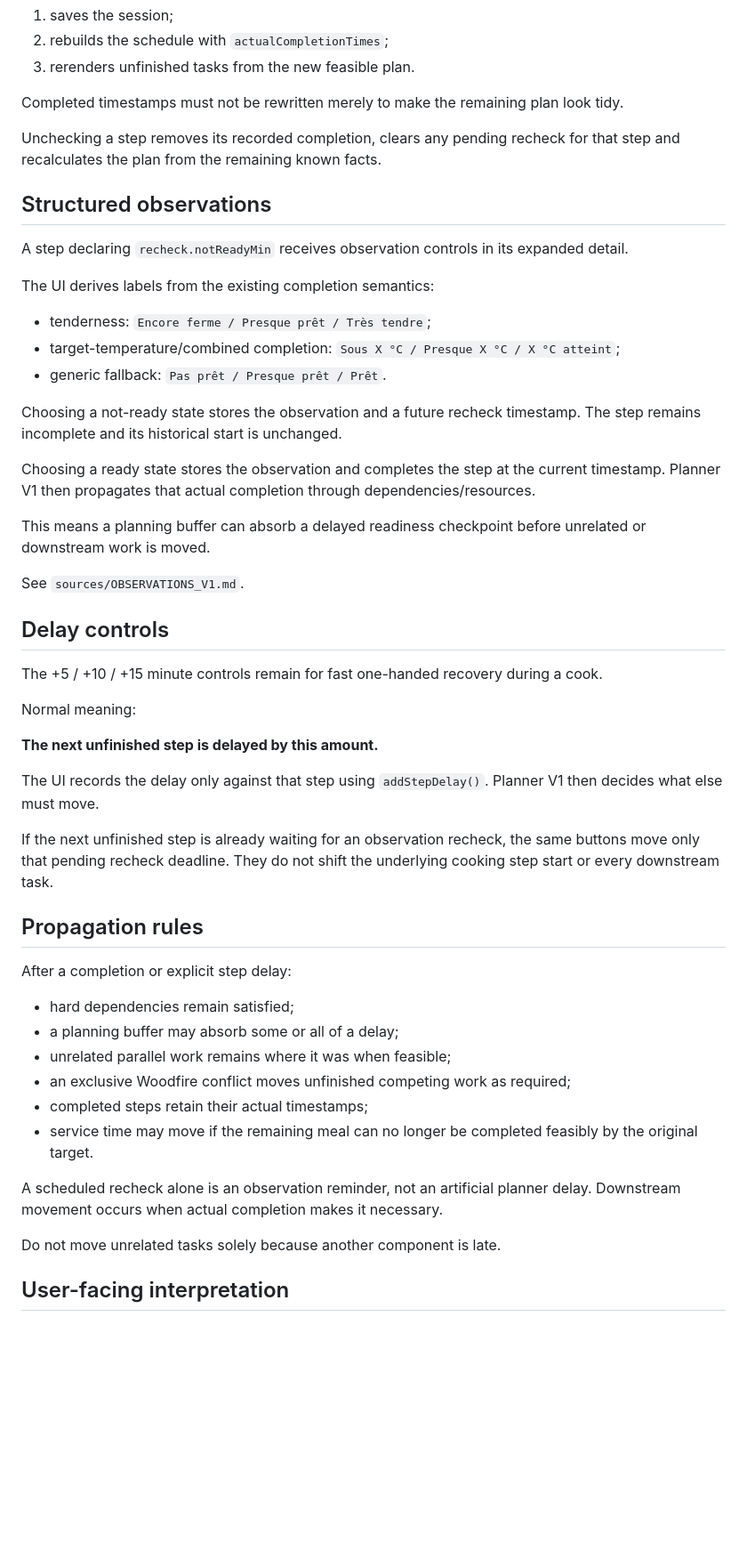
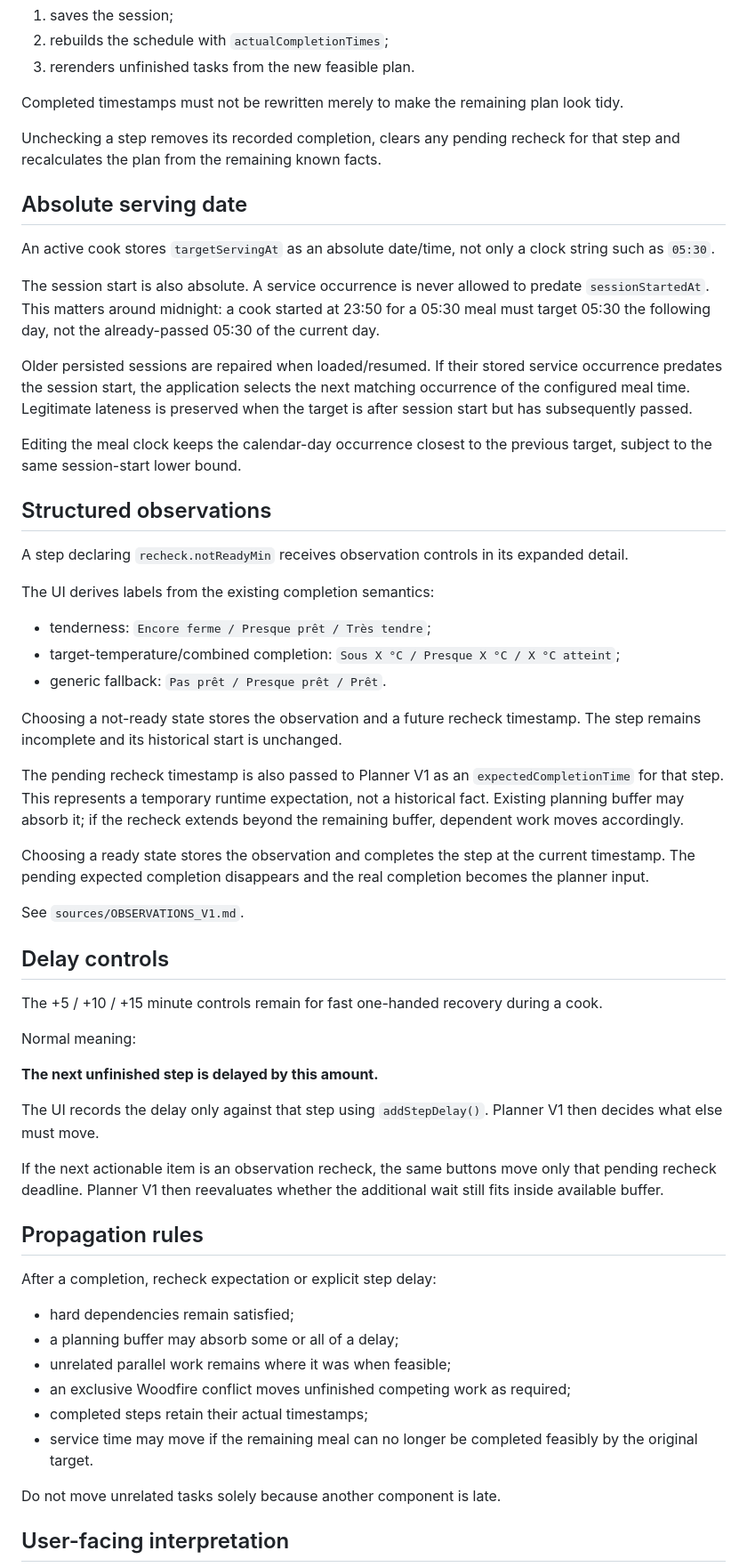
Before and after one commit to Alanb3110/woodfire-companion, a Markdown page: sources/ACTIVE_COOK_V1.md, the part around one of its changes. Shown at 89% size. Drawn GitHub-style; blank space fills up the shorter version.

Commit message:
Document active-cook recheck and date migration semantics

```diff
--- a/sources/ACTIVE_COOK_V1.md
+++ b/sources/ACTIVE_COOK_V1.md
@@ -17,6 +17,15 @@ Completed timestamps must not be rewritten merely to make the remaining plan loo
 
 Unchecking a step removes its recorded completion, clears any pending recheck for that step and recalculates the plan from the remaining known facts.
 
+## Absolute serving date
+An active cook stores `targetServingAt` as an absolute date/time, not only a clock string such as `05:30`.
+
+The session start is also absolute. A service occurrence is never allowed to predate `sessionStartedAt`. This matters around midnight: a cook started at 23:50 for a 05:30 meal must target 05:30 the following day, not the already-passed 05:30 of the current day.
+
+Older persisted sessions are repaired when loaded/resumed. If their stored service occurrence predates the session start, the application selects the next matching occurrence of the configured meal time. Legitimate lateness is preserved when the target is after session start but has subsequently passed.
+
+Editing the meal clock keeps the calendar-day occurrence closest to the previous target, subject to the same session-start lower bound.
+
 ## Structured observations
 A step declaring `recheck.notReadyMin` receives observation controls in its expanded detail.
 
@@ -27,9 +36,9 @@ The UI derives labels from the existing completion semantics:
 
 Choosing a not-ready state stores the observation and a future recheck timestamp. The step remains incomplete and its historical start is unchanged.
 
-Choosing a ready state stores the observation and completes the step at the current timestamp. Planner V1 then propagates that actual completion through dependencies/resources.
+The pending recheck timestamp is also passed to Planner V1 as an `expectedCompletionTime` for that step. This represents a temporary runtime expectation, not a historical fact. Existing planning buffer may absorb it; if the recheck extends beyond the remaining buffer, dependent work moves accordingly.
 
-This means a planning buffer can absorb a delayed readiness checkpoint before unrelated or downstream work is moved.
+Choosing a ready state stores the observation and completes the step at the current timestamp. The pending expected completion disappears and the real completion becomes the planner input.
 
 See `sources/OBSERVATIONS_V1.md`.
 
@@ -42,18 +51,16 @@ Normal meaning:
 
 The UI records the delay only against that step using `addStepDelay()`. Planner V1 then decides what else must move.
 
-If the next unfinished step is already waiting for an observation recheck, the same buttons move only that pending recheck deadline. They do not shift the underlying cooking step start or every downstream task.
+If the next actionable item is an observation recheck, the same buttons move only that pending recheck deadline. Planner V1 then reevaluates whether the additional wait still fits inside available buffer.
 
 ## Propagation rules
-After a completion or explicit step delay:
+After a completion, recheck expectation or explicit step delay:
 - hard dependencies remain satisfied;
 - a planning buffer may absorb some or all of a delay;
 - unrelated parallel work remains where it was when feasible;
 - an exclusive Woodfire conflict moves unfinished competing work as required;
 - completed steps retain their actual timestamps;
 - service time may move if the remaining meal can no longer be completed feasibly by the original target.
-
-A scheduled recheck alone is an observation reminder, not an artificial planner delay. Downstream movement occurs when actual completion makes it necessary.
 
 Do not move unrelated tasks solely because another component is late.
 
```
Also changed, not shown: other parts of sources/ACTIVE_COOK_V1.md (+1 -1 lines).
